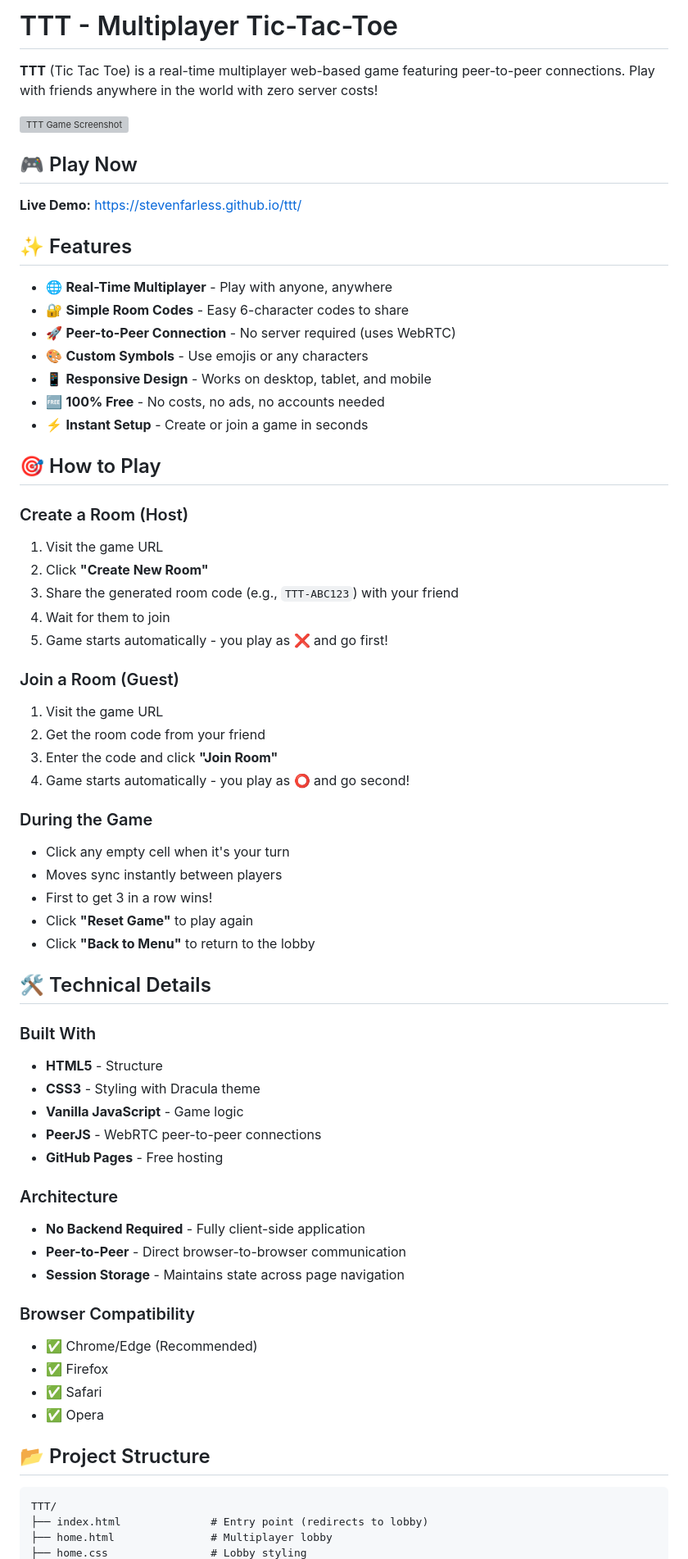
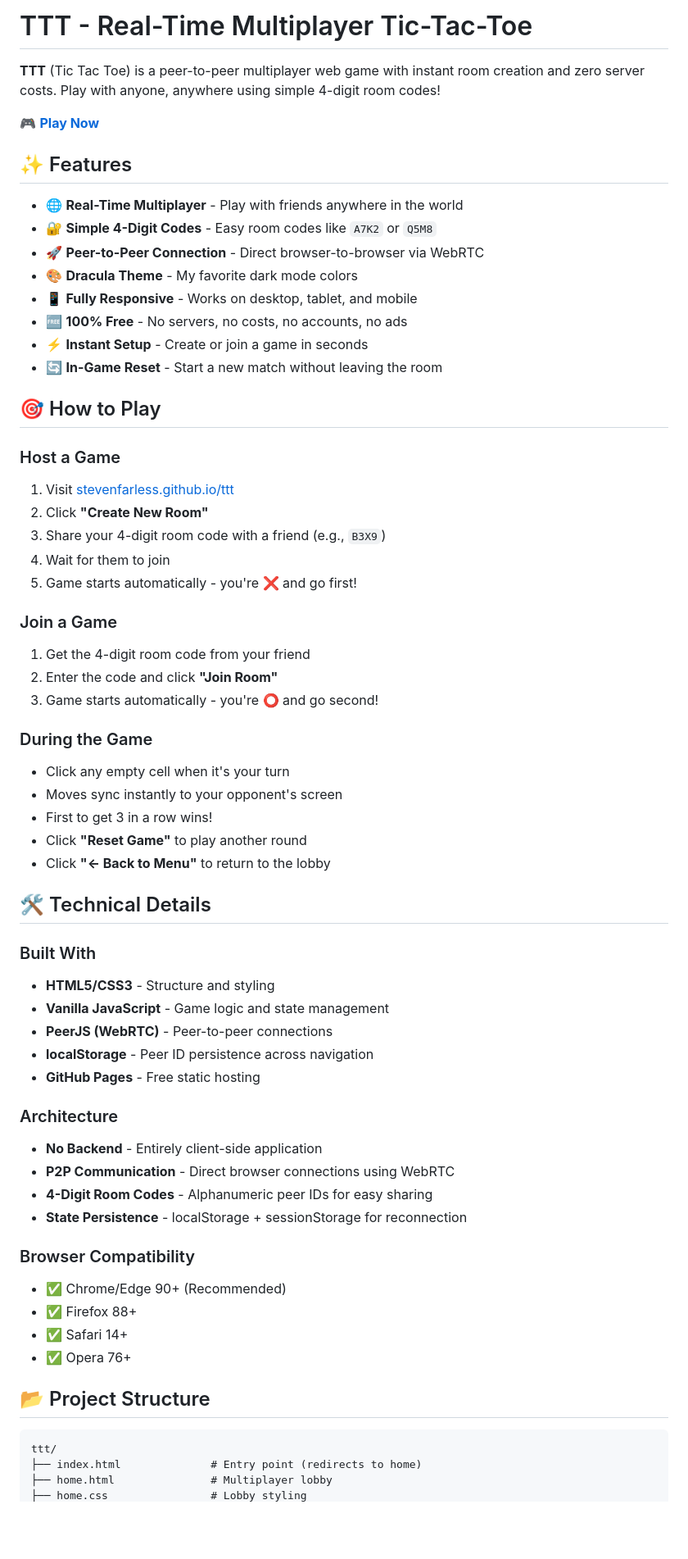
Before and after one commit to stevenfarless/ttt, a Markdown page: README.md, the part around one of its changes. Shown at 82% size. GitHub-like rendering; blank space fills up the shorter version; grey boxes are pictures that could not be loaded.

````diff
--- a/README.md
+++ b/README.md
@@ -1,69 +1,66 @@
-# TTT - Multiplayer Tic-Tac-Toe
+# TTT - Real-Time Multiplayer Tic-Tac-Toe
 
-**TTT** (Tic Tac Toe) is a real-time multiplayer web-based game featuring peer-to-peer connections. Play with friends anywhere in the world with zero server costs!
+**TTT** (Tic Tac Toe) is a peer-to-peer multiplayer web game with instant room creation and zero server costs. Play with anyone, anywhere using simple 4-digit room codes!
 
-![TTT Game Screenshot](https://github.com/user-attachments/assets/c5be143e-c540-4c20-be29-37ed7bcad573)
-
-## 🎮 Play Now
-
-**Live Demo:** [https://stevenfarless.github.io/ttt/](https://stevenfarless.github.io/ttt/)
+🎮 **[Play Now](https://stevenfarless.github.io/ttt/)**
 
 ## ✨ Features
 
-- 🌐 **Real-Time Multiplayer** - Play with anyone, anywhere
-- 🔐 **Simple Room Codes** - Easy 6-character codes to share
-- 🚀 **Peer-to-Peer Connection** - No server required (uses WebRTC)
-- 🎨 **Custom Symbols** - Use emojis or any characters
-- 📱 **Responsive Design** - Works on desktop, tablet, and mobile
-- 🆓 **100% Free** - No costs, no ads, no accounts needed
+- 🌐 **Real-Time Multiplayer** - Play with friends anywhere in the world
+- 🔐 **Simple 4-Digit Codes** - Easy room codes like `A7K2` or `Q5M8`
+- 🚀 **Peer-to-Peer Connection** - Direct browser-to-browser via WebRTC
+- 🎨 **Dracula Theme** - My favorite dark mode colors
+- 📱 **Fully Responsive** - Works on desktop, tablet, and mobile
+- 🆓 **100% Free** - No servers, no costs, no accounts, no ads
 - ⚡ **Instant Setup** - Create or join a game in seconds
+- 🔄 **In-Game Reset** - Start a new match without leaving the room
 
 ## 🎯 How to Play
 
-### Create a Room (Host)
-1. Visit the game URL
+### Host a Game
+1. Visit [stevenfarless.github.io/ttt](https://stevenfarless.github.io/ttt/)
 2. Click **"Create New Room"**
-3. Share the generated room code (e.g., `TTT-ABC123`) with your friend
+3. Share your 4-digit room code with a friend (e.g., `B3X9`)
 4. Wait for them to join
-5. Game starts automatically - you play as ❌ and go first!
+5. Game starts automatically - you're ❌ and go first!
 
-### Join a Room (Guest)
-1. Visit the game URL
-2. Get the room code from your friend
-3. Enter the code and click **"Join Room"**
-3. Game starts automatically - you play as ⭕ and go second!
+### Join a Game
+1. Get the 4-digit room code from your friend
+2. Enter the code and click **"Join Room"**
+3. Game starts automatically - you're ⭕ and go second!
 
 ### During the Game
 - Click any empty cell when it's your turn
-- Moves sync instantly between players
+- Moves sync instantly to your opponent's screen
 - First to get 3 in a row wins!
-- Click **"Reset Game"** to play again
-- Click **"Back to Menu"** to return to the lobby
+- Click **"Reset Game"** to play another round
+- Click **"← Back to Menu"** to return to the lobby
 
 ## 🛠️ Technical Details
 
 ### Built With
-- **HTML5** - Structure
-- **CSS3** - Styling with Dracula theme
-- **Vanilla JavaScript** - Game logic
-- **PeerJS** - WebRTC peer-to-peer connections
-- **GitHub Pages** - Free hosting
+- **HTML5/CSS3** - Structure and styling
+- **Vanilla JavaScript** - Game logic and state management
+- **PeerJS (WebRTC)** - Peer-to-peer connections
+- **localStorage** - Peer ID persistence across navigation
+- **GitHub Pages** - Free static hosting
 
 ### Architecture
-- **No Backend Required** - Fully client-side application
-- **Peer-to-Peer** - Direct browser-to-browser communication
-- **Session Storage** - Maintains state across page navigation
+- **No Backend** - Entirely client-side application
+- **P2P Communication** - Direct browser connections using WebRTC
+- **4-Digit Room Codes** - Alphanumeric peer IDs for easy sharing
+- **State Persistence** - localStorage + sessionStorage for reconnection
 
 ### Browser Compatibility
-- ✅ Chrome/Edge (Recommended)
-- ✅ Firefox
-- ✅ Safari
-- ✅ Opera
+- ✅ Chrome/Edge 90+ (Recommended)
+- ✅ Firefox 88+
+- ✅ Safari 14+
+- ✅ Opera 76+
 
 ## 📂 Project Structure
 
 ```
-TTT/
-├── index.html              # Entry point (redirects to lobby)
+ttt/
+├── index.html              # Entry point (redirects to home)
 ├── home.html               # Multiplayer lobby
 ├── home.css                # Lobby styling
````
Also changed, not shown: other parts of README.md (+54 -39 lines).
